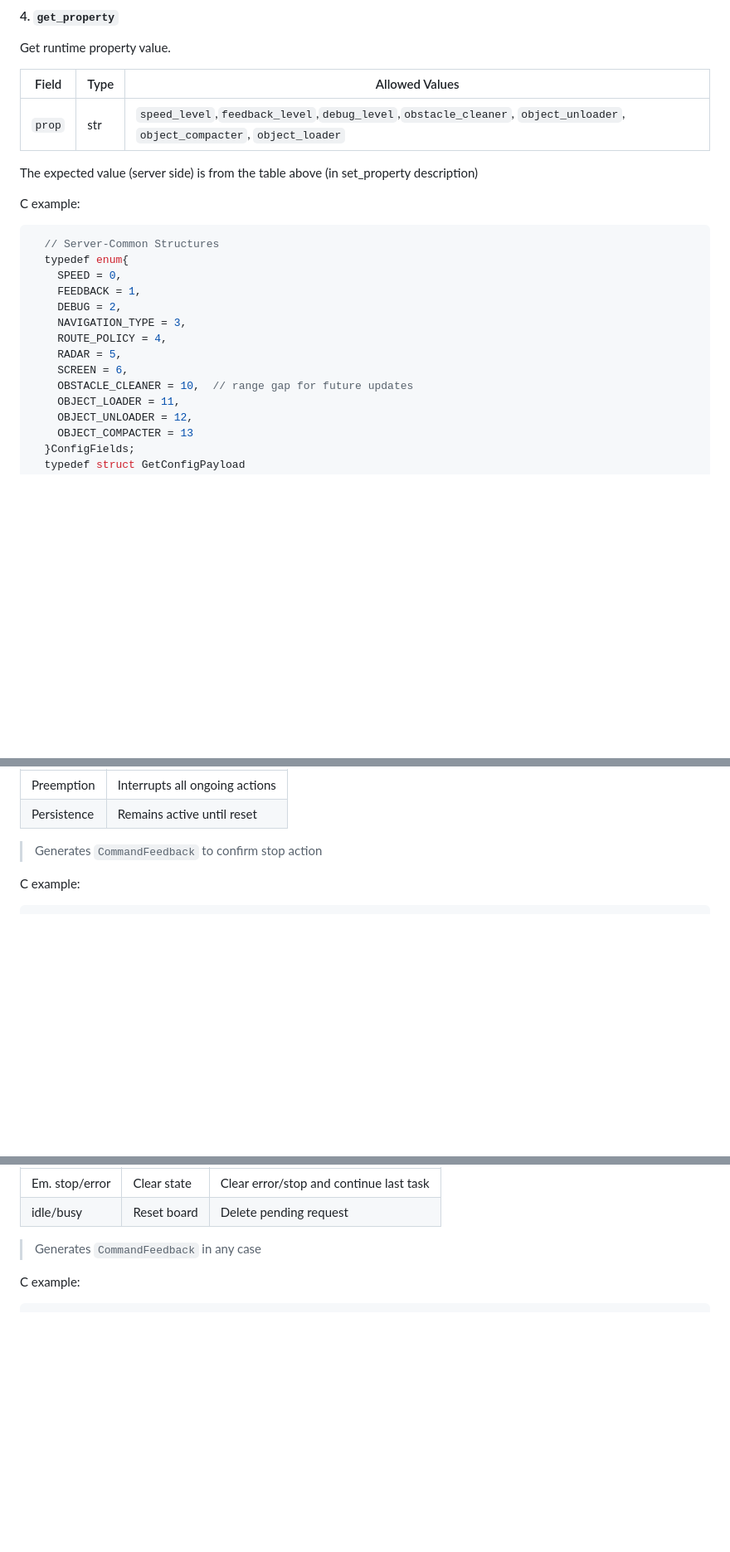
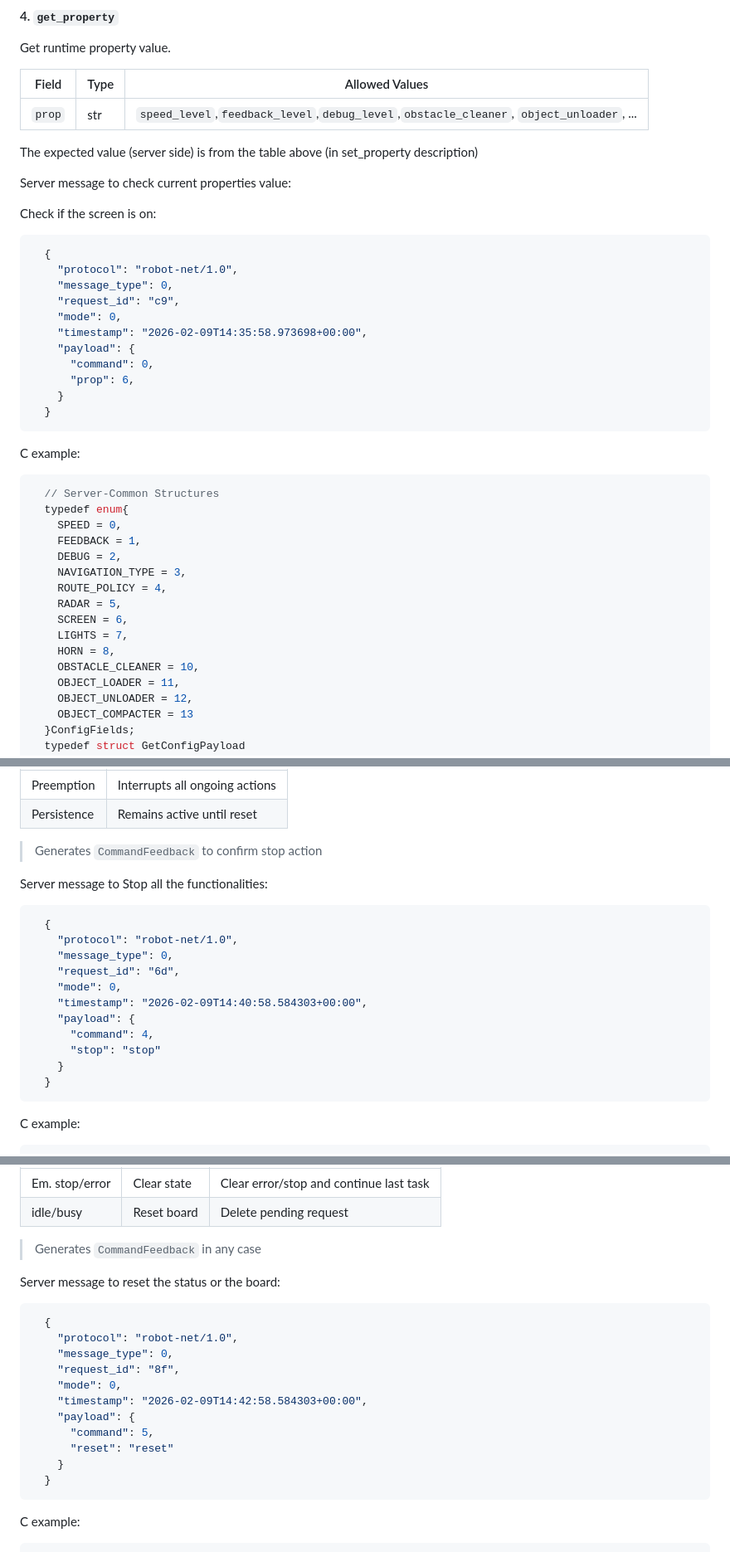
Before and after one commit to GioeleSe/Work-E, a Markdown page: docs/MCU_API.md, 3 parts joined by grey strips. Shown at 83% size. GitHub-like rendering; blank space fills up the shorter version.

````diff
--- a/docs/MCU_API.md
+++ b/docs/MCU_API.md
@@ -247,9 +368,27 @@ Get runtime property value.
 
 | Field                     | Type  | Allowed Values               |
 | ------------------------- | ----- | ---------------------------- |
-| `prop`                    | str   | `speed_level`,`feedback_level`,`debug_level`,`obstacle_cleaner`, `object_unloader`, `object_compacter`, `object_loader` |
+| `prop`                    | str   | `speed_level`,`feedback_level`,`debug_level`,`obstacle_cleaner`, `object_unloader`, ... |
 
 The expected value (server side) is from the table above (in set_property description)
+
+Server message to check current properties value:
+
+Check if the screen is on:
+```json
+  {
+    "protocol": "robot-net/1.0",
+    "message_type": 0,
+    "request_id": "c9",
+    "mode": 0,
+    "timestamp": "2026-02-09T14:35:58.973698+00:00",
+    "payload": {
+      "command": 0,
+      "prop": 6,
+    }
+  }
+```
+
 
 C example:
 ```C
@@ -262,7 +401,9 @@ C example:
     ROUTE_POLICY = 4,
     RADAR = 5,
     SCREEN = 6,
-    OBSTACLE_CLEANER = 10,  // range gap for future updates
+    LIGHTS = 7,
+    HORN = 8,
+    OBSTACLE_CLEANER = 10,
     OBJECT_LOADER = 11,
     OBJECT_UNLOADER = 12,
     OBJECT_COMPACTER = 13
@@ -288,6 +429,22 @@ Immediate safety command.
 | Persistence | Remains active until reset         |
 > Generates `CommandFeedback` to confirm stop action
 
+
+Server message to Stop all the functionalities:
+```json
+  {
+    "protocol": "robot-net/1.0",
+    "message_type": 0,
+    "request_id": "6d",
+    "mode": 0,
+    "timestamp": "2026-02-09T14:40:58.584303+00:00",
+    "payload": {
+      "command": 4,
+      "stop": "stop"
+    }
+  }
+```
+
 C example:
 ```C
   typedef struct EmergencyStopPayload
@@ -311,6 +468,20 @@ Reset the emergency stop or reset the board to the initial state (according to i
 | idle/busy      | Reset board | Delete pending request                    |
 > Generates `CommandFeedback` in any case
 
+Server message to reset the status or the board:
+```json
+  {
+    "protocol": "robot-net/1.0",
+    "message_type": 0,
+    "request_id": "8f",
+    "mode": 0,
+    "timestamp": "2026-02-09T14:42:58.584303+00:00",
+    "payload": {
+      "command": 5,
+      "reset": "reset"
+    }
+  }
+```
 
 C example:
 ```C
````
Also changed, not shown: other parts of docs/MCU_API.md (+127 -6 lines).
